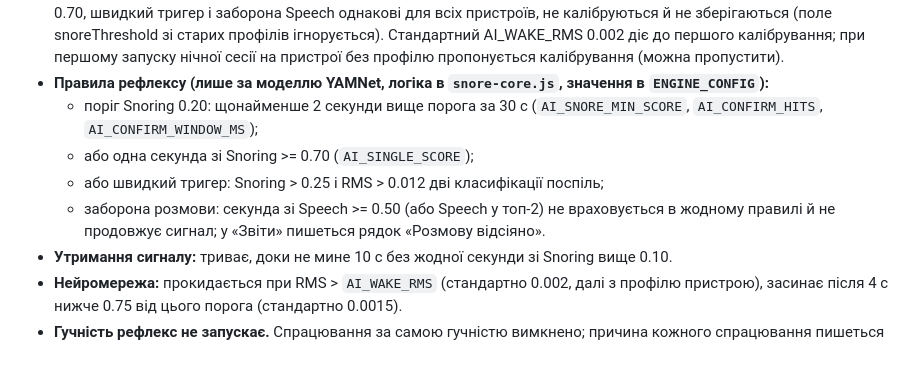
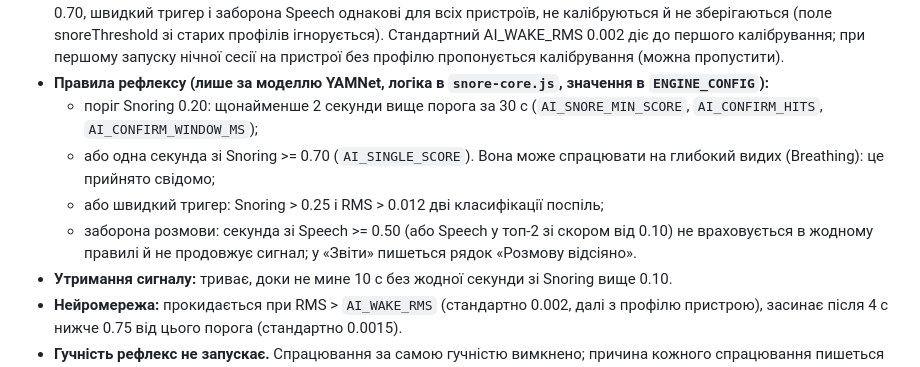
Before and after one commit to cryptanviar-svg/vio-project, a Markdown page: CLAUDE.md, the part around the change. GitHub-like rendering.

Commit message:
docs: у CLAUDE.md зафіксовано, що одиночна секунда 0.70 може спрацювати на глибокий видих
Co-Authored-By: Claude Sonnet 5.5 <noreply@anthropic.com>

```diff
--- a/CLAUDE.md
+++ b/CLAUDE.md
@@ -78,9 +78,9 @@
 - **Калібрування (≈45 с, без хропіння):** підготовка 5 с, тиша 20 с, розмова 20 с. У профіль пристрою (ключ `headset:<назва>` або `phone`, `vio.deviceProfiles`) іде лише: AI_WAKE_RMS = max(0.001; 2 × 95-й перцентиль тиші), рівень тиші, sampleRate, чи SCO підтверджено, чи бачить модель Speech на розмові (щонайменше 3 с), дата. Якщо Speech не видно, показується «Мікрофон погано чує голос, хропіння може не розпізнаватись». Поріг Snoring, одна секунда >= 0.70, швидкий тригер і заборона Speech однакові для всіх пристроїв, не калібруються й не зберігаються (поле snoreThreshold зі старих профілів ігнорується). Стандартний AI_WAKE_RMS 0.002 діє до першого калібрування; при першому запуску нічної сесії на пристрої без профілю пропонується калібрування (можна пропустити).
 - **Правила рефлексу (лише за моделлю YAMNet, логіка в `snore-core.js`, значення в `ENGINE_CONFIG`):**
   - поріг Snoring 0.20: щонайменше 2 секунди вище порога за 30 с (`AI_SNORE_MIN_SCORE`, `AI_CONFIRM_HITS`, `AI_CONFIRM_WINDOW_MS`);
-  - або одна секунда зі Snoring >= 0.70 (`AI_SINGLE_SCORE`);
+  - або одна секунда зі Snoring >= 0.70 (`AI_SINGLE_SCORE`). Вона може спрацювати на глибокий видих (Breathing): це прийнято свідомо;
   - або швидкий тригер: Snoring > 0.25 і RMS > 0.012 дві класифікації поспіль;
-  - заборона розмови: секунда зі Speech >= 0.50 (або Speech у топ-2) не враховується в жодному правилі й не продовжує сигнал; у «Звіти» пишеться рядок «Розмову відсіяно».
+  - заборона розмови: секунда зі Speech >= 0.50 (або Speech у топ-2 зі скором від 0.10) не враховується в жодному правилі й не продовжує сигнал; у «Звіти» пишеться рядок «Розмову відсіяно».
 - **Утримання сигналу:** триває, доки не мине 10 с без жодної секунди зі Snoring вище 0.10.
 - **Нейромережа:** прокидається при RMS > `AI_WAKE_RMS` (стандартно 0.002, далі з профілю пристрою), засинає після 4 с нижче 0.75 від цього порога (стандартно 0.0015).
 - **Гучність рефлекс не запускає.** Спрацювання за самою гучністю вимкнено; причина кожного спрацювання пишеться в «Звіти» ("причина: модель").
```
